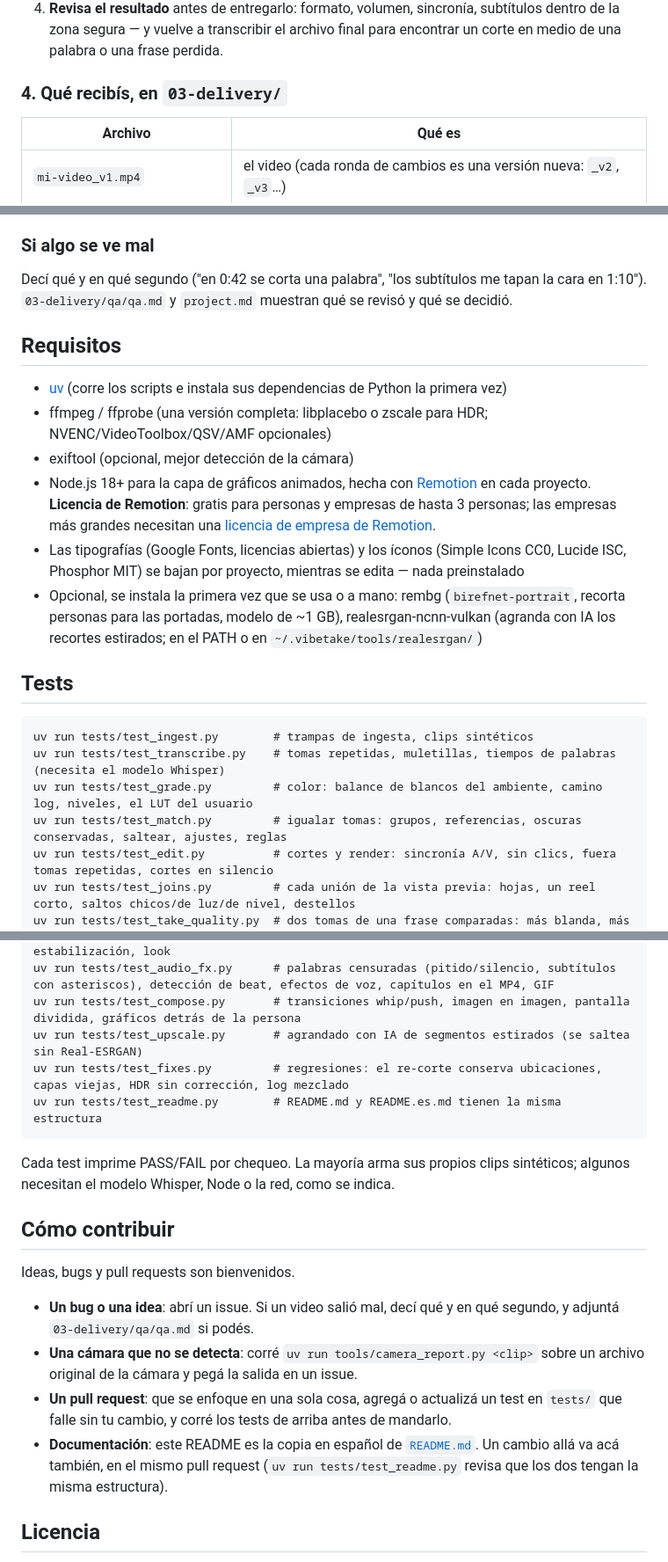
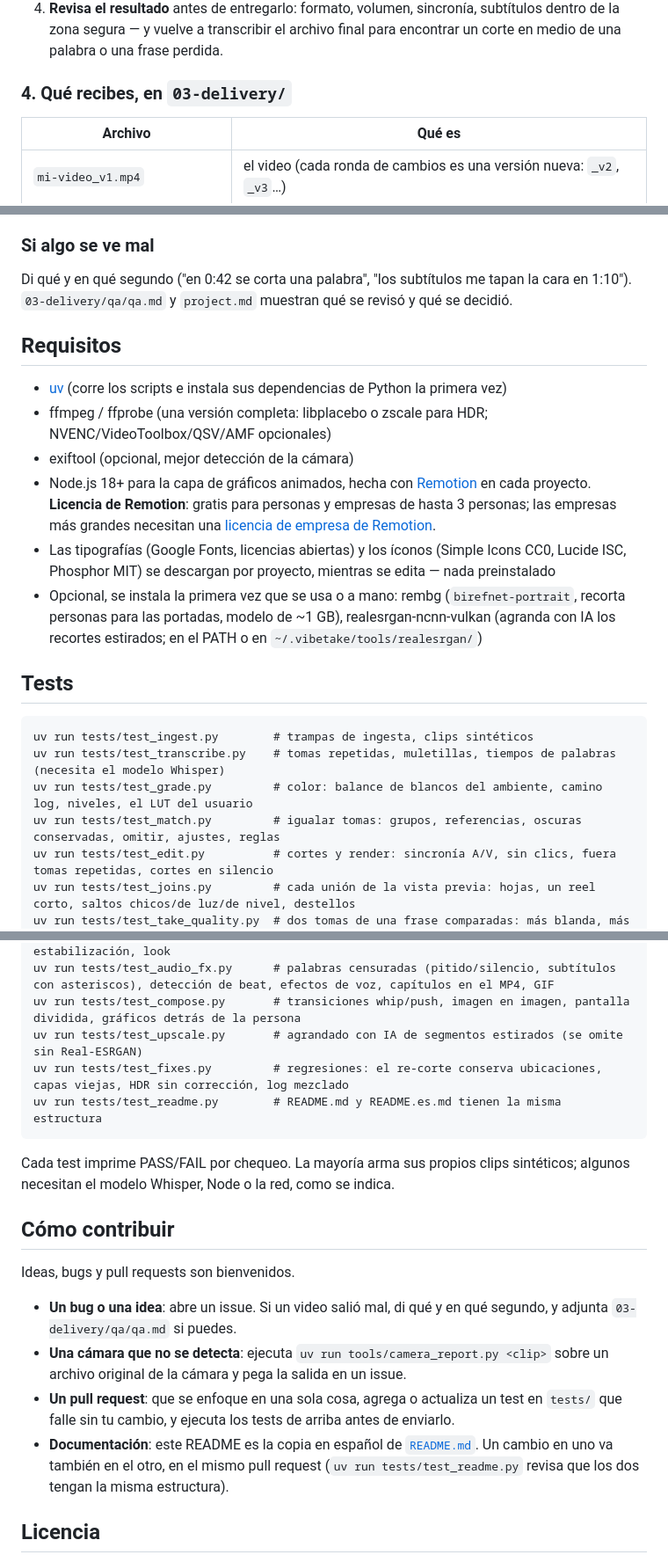
Before and after one commit to Mattufia/vibetake, a Markdown page: README.es.md, 3 parts joined by grey strips. Shown at 88% size. GitHub-like rendering.

````diff
--- a/README.es.md
+++ b/README.es.md
@@ -91,7 +91,7 @@ de video, y te cuenta qué eligió.
    subtítulos dentro de la zona segura — y vuelve a transcribir el archivo final para
    encontrar un corte en medio de una palabra o una frase perdida.
 
-### 4. Qué recibís, en `03-delivery/`
+### 4. Qué recibes, en `03-delivery/`
 
 | Archivo | Qué es |
 |---|---|
@@ -128,7 +128,7 @@ texto se actualizan en el lugar.
 
 ### Si algo se ve mal
 
-Decí qué y en qué segundo ("en 0:42 se corta una palabra", "los subtítulos me tapan
+Di qué y en qué segundo ("en 0:42 se corta una palabra", "los subtítulos me tapan
 la cara en 1:10"). `03-delivery/qa/qa.md` y `project.md` muestran qué se revisó y qué
 se decidió.
 
@@ -141,7 +141,7 @@ se decidió.
   en cada proyecto. **Licencia de Remotion**: gratis para personas y empresas de hasta
   3 personas; las empresas más grandes necesitan una [licencia de empresa de Remotion](https://www.remotion.dev/license).
 - Las tipografías (Google Fonts, licencias abiertas) y los íconos (Simple Icons CC0,
-  Lucide ISC, Phosphor MIT) se bajan por proyecto, mientras se edita — nada
+  Lucide ISC, Phosphor MIT) se descargan por proyecto, mientras se edita — nada
   preinstalado
 - Opcional, se instala la primera vez que se usa o a mano: rembg (`birefnet-portrait`,
   recorta personas para las portadas, modelo de ~1 GB), realesrgan-ncnn-vulkan
@@ -153,7 +153,7 @@ se decidió.
 uv run tests/test_ingest.py        # trampas de ingesta, clips sintéticos
 uv run tests/test_transcribe.py    # tomas repetidas, muletillas, tiempos de palabras (necesita el modelo Whisper)
 uv run tests/test_grade.py         # color: balance de blancos del ambiente, camino log, niveles, el LUT del usuario
-uv run tests/test_match.py         # igualar tomas: grupos, referencias, oscuras conservadas, saltear, ajustes, reglas
+uv run tests/test_match.py         # igualar tomas: grupos, referencias, oscuras conservadas, omitir, ajustes, reglas
 uv run tests/test_edit.py          # cortes y render: sincronía A/V, sin clics, fuera tomas repetidas, cortes en silencio
 uv run tests/test_joins.py         # cada unión de la vista previa: hojas, un reel corto, saltos chicos/de luz/de nivel, destellos
 uv run tests/test_take_quality.py  # dos tomas de una frase comparadas: más blanda, más movida, quemada; un look compartido no dice nada
@@ -184,7 +184,7 @@ uv run tests/test_render_edges.py  # el upscale conserva desenfoque y efectos, d
 uv run tests/test_look.py          # encajar sobre una copia desenfocada, espejar/rotar/inclinar, chroma key, cajas de desenfoque con seguimiento, estabilización, look
 uv run tests/test_audio_fx.py      # palabras censuradas (pitido/silencio, subtítulos con asteriscos), detección de beat, efectos de voz, capítulos en el MP4, GIF
 uv run tests/test_compose.py       # transiciones whip/push, imagen en imagen, pantalla dividida, gráficos detrás de la persona
-uv run tests/test_upscale.py       # agrandado con IA de segmentos estirados (se saltea sin Real-ESRGAN)
+uv run tests/test_upscale.py       # agrandado con IA de segmentos estirados (se omite sin Real-ESRGAN)
 uv run tests/test_fixes.py         # regresiones: el re-corte conserva ubicaciones, capas viejas, HDR sin corrección, log mezclado
 uv run tests/test_readme.py        # README.md y README.es.md tienen la misma estructura
 ```
@@ -196,14 +196,14 @@ sintéticos; algunos necesitan el modelo Whisper, Node o la red, como se indica.
 
 Ideas, bugs y pull requests son bienvenidos.
 
-- **Un bug o una idea**: abrí un issue. Si un video salió mal, decí qué y en qué
-  segundo, y adjuntá `03-delivery/qa/qa.md` si podés.
-- **Una cámara que no se detecta**: corré `uv run tools/camera_report.py <clip>` sobre
-  un archivo original de la cámara y pegá la salida en un issue.
-- **Un pull request**: que se enfoque en una sola cosa, agregá o actualizá un test en
-  `tests/` que falle sin tu cambio, y corré los tests de arriba antes de mandarlo.
+- **Un bug o una idea**: abre un issue. Si un video salió mal, di qué y en qué
+  segundo, y adjunta `03-delivery/qa/qa.md` si puedes.
+- **Una cámara que no se detecta**: ejecuta `uv run tools/camera_report.py <clip>` sobre
+  un archivo original de la cámara y pega la salida en un issue.
+- **Un pull request**: que se enfoque en una sola cosa, agrega o actualiza un test en
+  `tests/` que falle sin tu cambio, y ejecuta los tests de arriba antes de enviarlo.
 - **Documentación**: este README es la copia en español de [`README.md`](README.md).
-  Un cambio allá va acá también, en el mismo pull request (`uv run tests/test_readme.py`
+  Un cambio en uno va también en el otro, en el mismo pull request (`uv run tests/test_readme.py`
   revisa que los dos tengan la misma estructura).
 
 ## Licencia
````
Also changed, not shown: other parts of README.es.md (+19 -19 lines).
